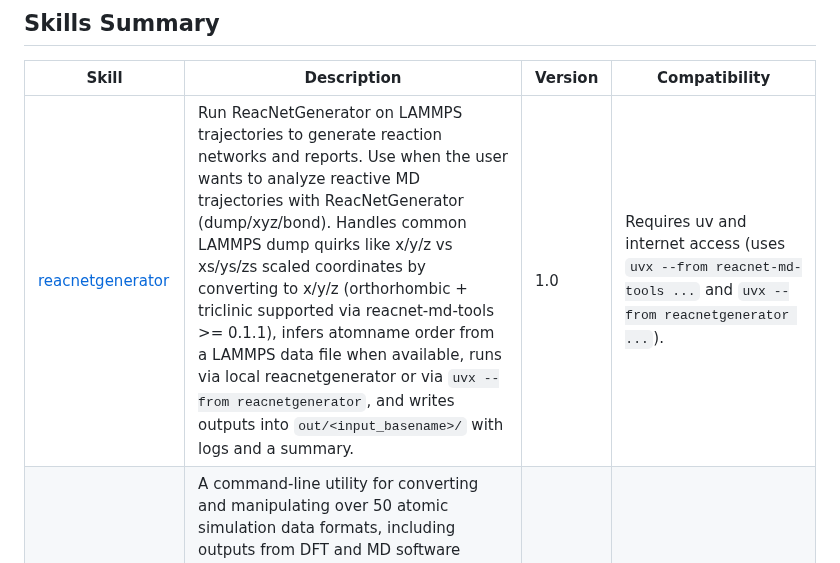
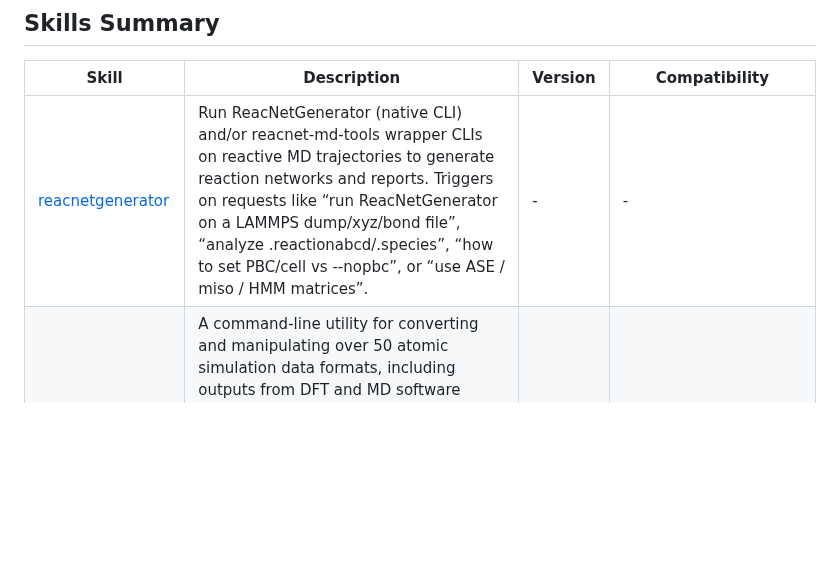
Before and after one commit to jinzhezenggroup/computational-chemistry-agent-skills, a Markdown page: README.md, the part around the change. GitHub-like rendering; blank space fills up the shorter version.

Commit message:
chore: fix pre-commit issues

```diff
--- a/README.md
+++ b/README.md
@@ -31,7 +31,7 @@ openclaw skills list --eligible
 
 | Skill | Description | Version | Compatibility |
 |---|---|---|---|
-| [reacnetgenerator](analysis/reacnetgenerator/SKILL.md) | Run ReacNetGenerator on LAMMPS trajectories to generate reaction networks and reports. Use when the user wants to analyze reactive MD trajectories with ReacNetGenerator (dump/xyz/bond). Handles common LAMMPS dump quirks like x/y/z vs xs/ys/zs scaled coordinates by converting to x/y/z (orthorhombic + triclinic supported via reacnet-md-tools >= 0.1.1), infers atomname order from a LAMMPS data file when available, runs via local reacnetgenerator or via `uvx --from reacnetgenerator`, and writes outputs into `out/<input_basename>/` with logs and a summary. | 1.0 | Requires uv and internet access (uses `uvx --from reacnet-md-tools ...` and `uvx --from reacnetgenerator ...`). |
+| [reacnetgenerator](analysis/reacnetgenerator/SKILL.md) | Run ReacNetGenerator (native CLI) and/or reacnet-md-tools wrapper CLIs on reactive MD trajectories to generate reaction networks and reports. Triggers on requests like “run ReacNetGenerator on a LAMMPS dump/xyz/bond file”, “analyze .reactionabcd/.species”, “how to set PBC/cell vs --nopbc”, or “use ASE / miso / HMM matrices”. | - | - |
 | [dpdata-cli](data-processing/dpdata-cli/SKILL.md) | A command-line utility for converting and manipulating over 50 atomic simulation data formats, including outputs from DFT and MD software (VASP, LAMMPS, Gaussian, QE, CP2K, ABACUS, etc.). USE WHEN you need to convert structural or trajectory files between different computational chemistry formats, or when parsing raw simulation outputs into structured training datasets (e.g., deepmd/raw, deepmd/npy, deepmd/hdf5) for DeePMD-kit. | 1.0 | Requires uvx (uv) for running dpdata |
 | [openbabel](data-processing/openbabel/SKILL.md) | A versatile CLI tool for converting molecular file formats, generating 3D atomic coordinates from SMILES, rendering 2D chemical structure images, and preparing or extracting structures for computational workflows. USE WHEN you need to convert between chemical file formats (e.g., xyz, pdb, mol, smi, gjf), generate 3D structures from SMILES using `--gen3d`, render molecule images (PNG/SVG), or extract geometries from simulation logs to build new inputs. | 1.1 | Requires uv and internet access (uses `uvx --from openbabel-wheel obabel ...`). |
 | [packmol-generate-mixture](data-processing/packmol-generate-mixture/SKILL.md) | A tool for generating initial packed molecular configurations (XYZ format) from single-molecule structures by calculating box dimensions, writing input scripts, and executing Packmol. USE WHEN you need to randomly pack a specific number of molecules into a simulation box (defined by target density or fixed lengths) to create starting geometries for molecular dynamics or related computational chemistry workflows. | 1.0 | Requires uv and internet access (uses `uvx packmol ...`). |
```
